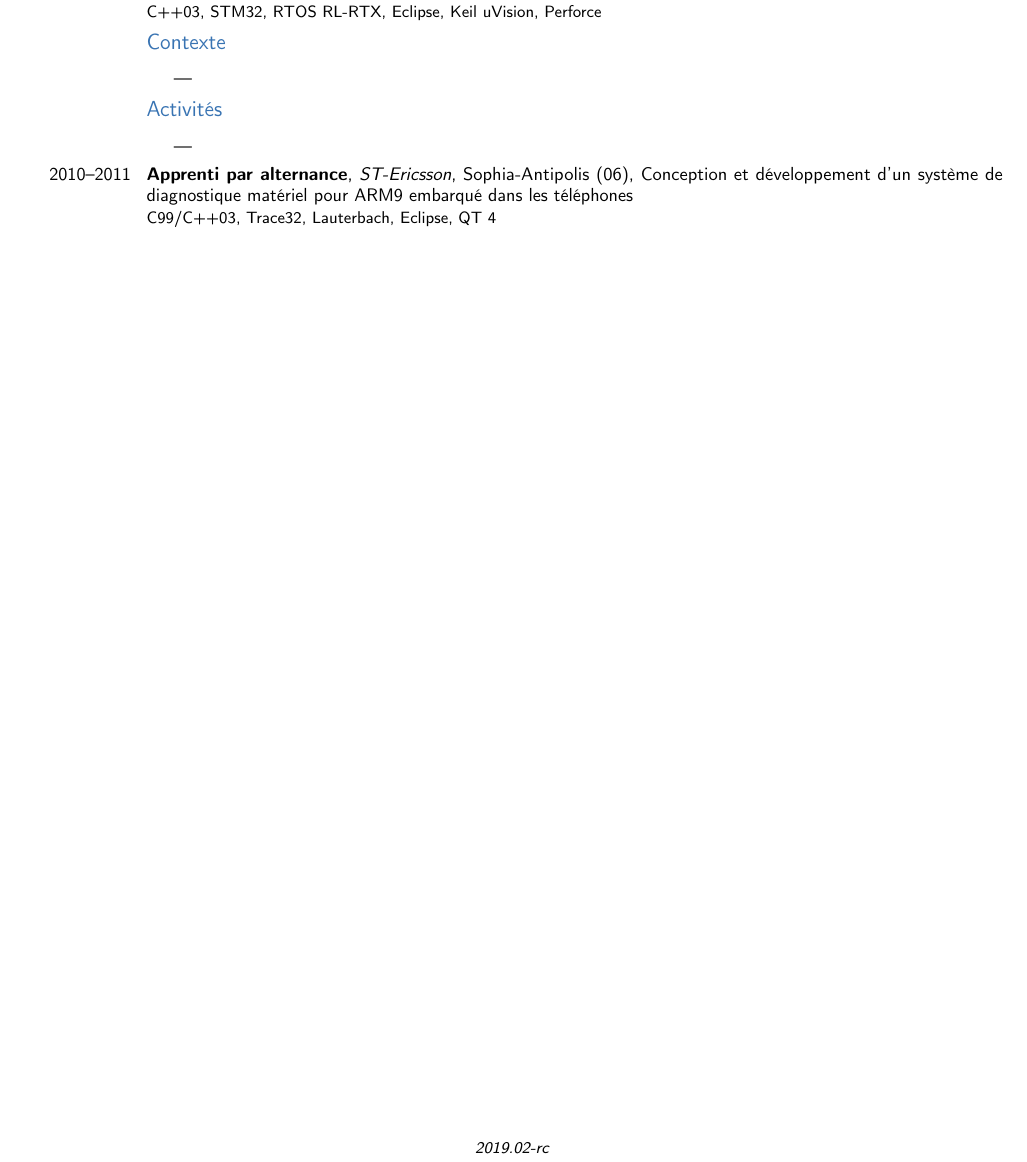
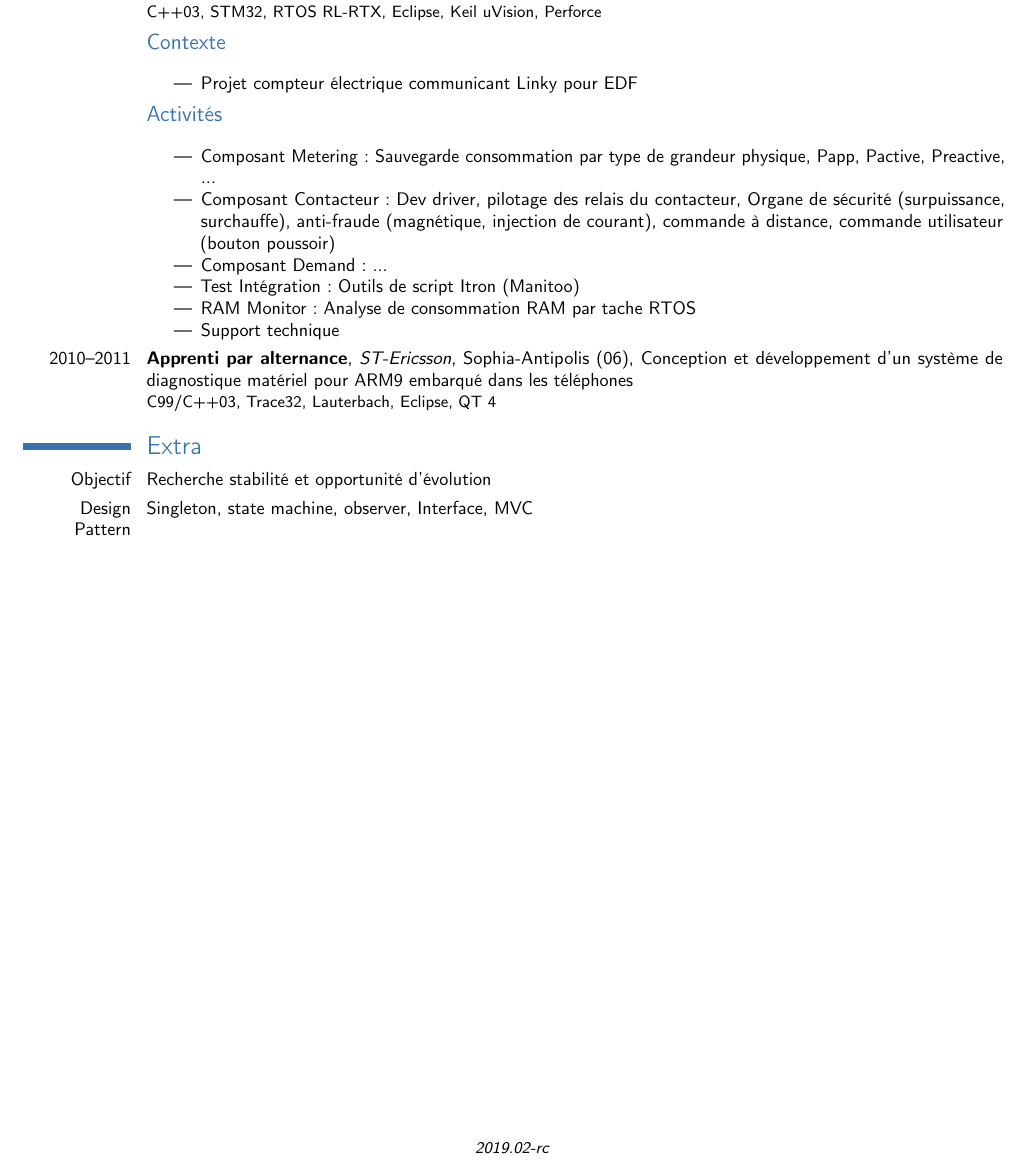
Before and after one commit to nboutin/cv, a LaTeX CV (nicolas_boutin_cv_full.tex): part of page 2 of 2, cut so that both start at the same text. Compiled offline with pdfLaTeX.

Commit message:
complete cv full

```diff
--- a/nicolas_boutin_cv_full.tex
+++ b/nicolas_boutin_cv_full.tex
@@ -134,12 +134,18 @@
 \subsection{Contexte}
 \cvline{}{
 \begin{itemize}
-  \item
+  \item Projet compteur électrique communicant Linky pour EDF
 \end{itemize}}
 \subsection{Activités}
 \cvline{}{
 \begin{itemize}
-  \item
+  \item Composant Metering: Sauvegarde consommation par type de grandeur physique, Papp, Pactive, Preactive, ...
+  \item Composant Contacteur: Dev driver, pilotage des relais du contacteur, Organe de sécurité (surpuissance, surchauffe),
+  anti-fraude (magnétique, injection de courant), commande à distance, commande utilisateur (bouton poussoir)
+  \item Composant Demand: ...
+  \item Test Intégration: Outils de script Itron (Manitoo)
+  \item RAM Monitor: Analyse de consommation RAM par tache RTOS
+  \item Support technique
 \end{itemize}}
 
 % Sept 2010 - Sept 2011
@@ -147,6 +153,10 @@
 	{Conception et développement d’un système de diagnostique matériel pour ARM9 embarqué dans les téléphones}
 	{C99/C++03, Trace32, Lauterbach, Eclipse, QT 4}
 %\closesection{}
+
+\section{Extra}
+\cvline{Objectif}{Recherche stabilité et opportunité d'évolution}
+\cvline{Design Pattern}{Singleton, state machine, observer, Interface, MVC}
 
 % Footnote at the end to add version
 \emptysection{}\closesection
```
Also changed, not shown: output/nicolas_boutin_cv_full.pdf.
